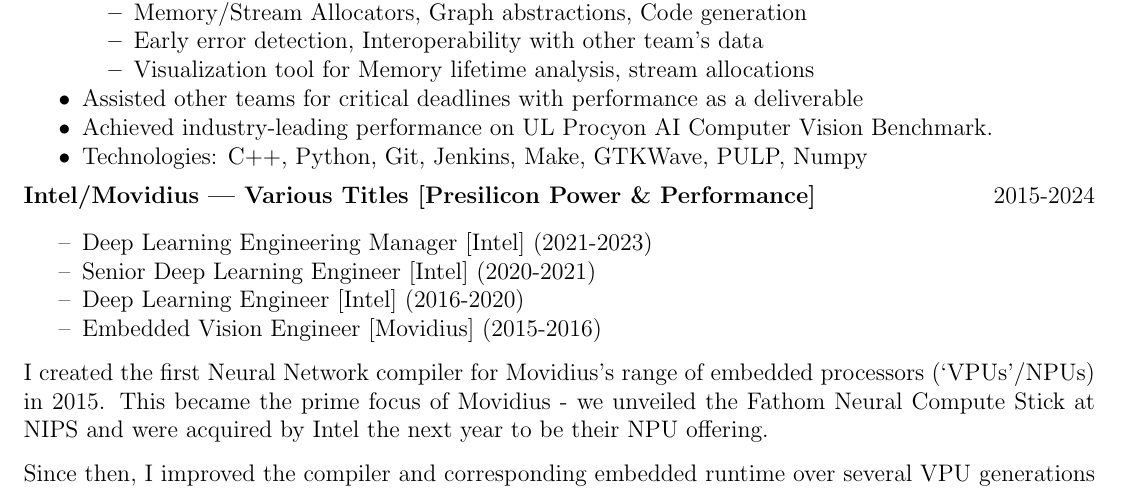
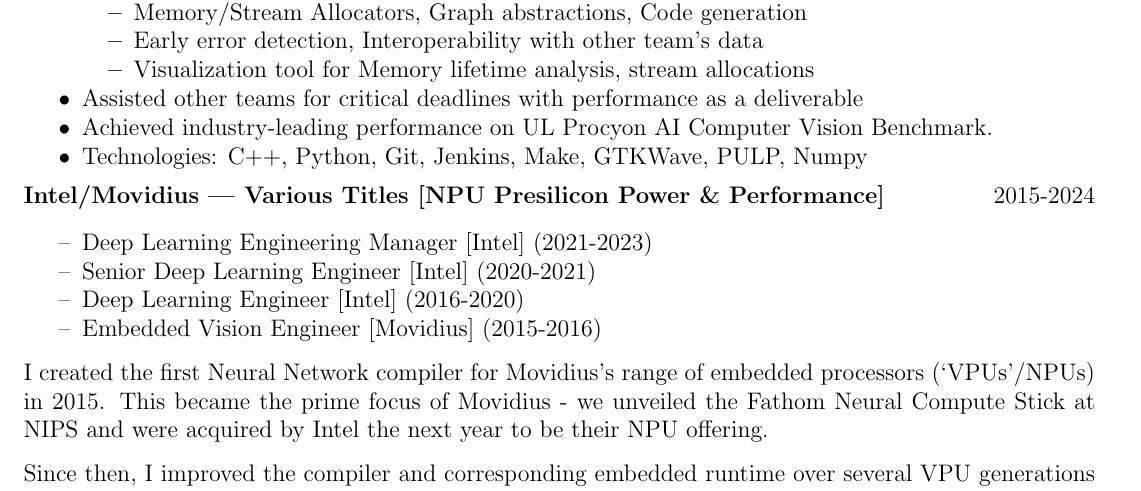
Before and after one commit to ianfhunter/autoCV, a LaTeX CV (cv.tex): part of page 1 of 3, cut so that both start at the same text. Compiled offline with pdfLaTeX.

Commit message:
Update cv.tex

```diff
--- a/cv.tex
+++ b/cv.tex
@@ -202,7 +202,7 @@
 
 \end{jobshort}
 
-\begin{jobshort}{Intel/Movidius --- Various Titles [Presilicon Power \& Performance]}{2015-2024}
+\begin{jobshort}{Intel/Movidius --- Various Titles [NPU Presilicon Power \& Performance]}{2015-2024}
 
 \vspace{-15pt}
 \begin{itemize}[noitemsep,topsep=0pt,parsep=0pt,partopsep=0pt]
```
